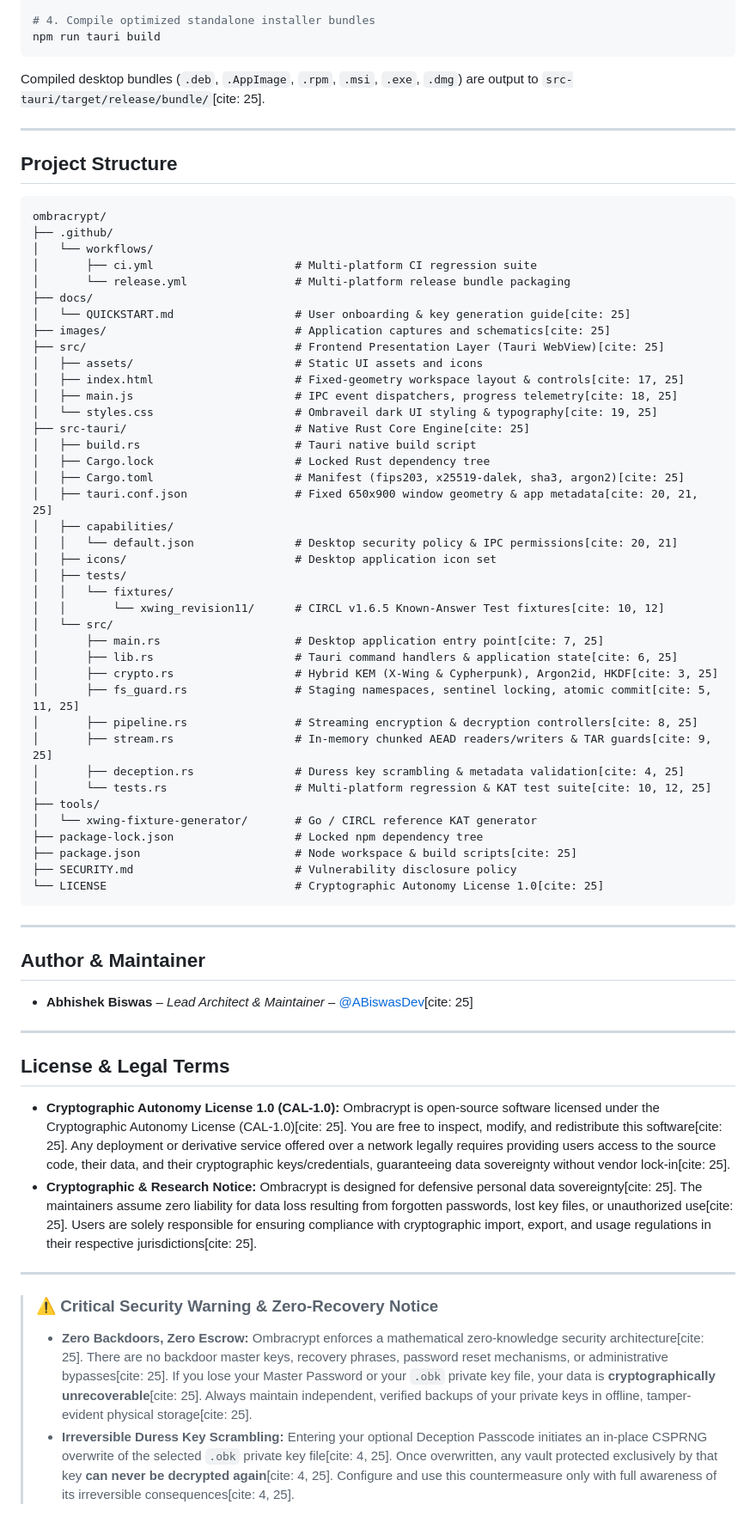
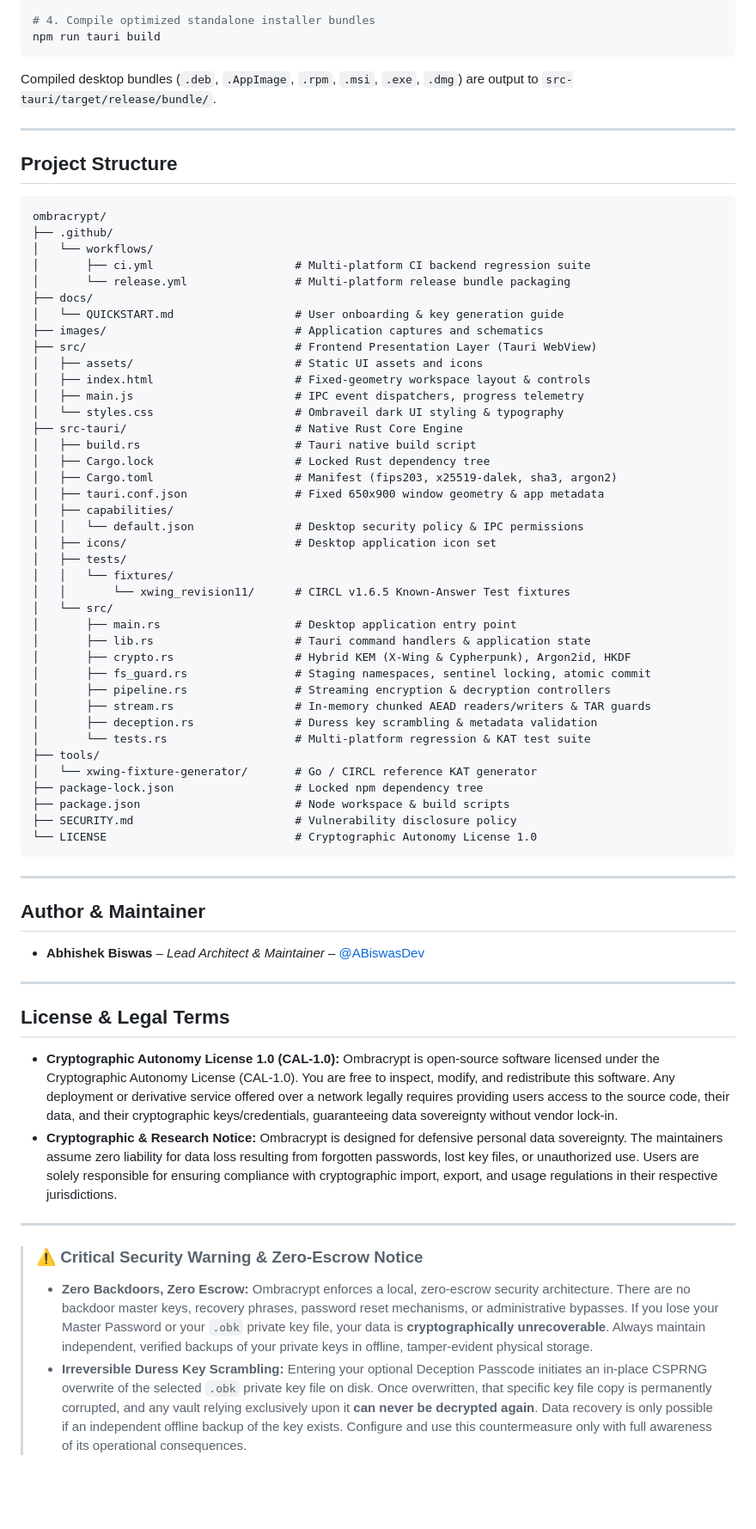
Before and after one commit to ABiswasDev/Ombracrypt, a Markdown page: README.md, the part around one of its changes. Shown at 86% size. Rendered like a GitHub page; blank space fills up the shorter version.

````diff
--- a/README.md
+++ b/README.md
@@ -268,7 +322,7 @@ npm run tauri dev
 npm run tauri build
 ```
 
-Compiled desktop bundles (`.deb`, `.AppImage`, `.rpm`, `.msi`, `.exe`, `.dmg`) are output to `src-tauri/target/release/bundle/`[cite: 25].
+Compiled desktop bundles (`.deb`, `.AppImage`, `.rpm`, `.msi`, `.exe`, `.dmg`) are output to `src-tauri/target/release/bundle/`.
 
 ---
 
@@ -278,60 +332,60 @@ Compiled desktop bundles (`.deb`, `.AppImage`, `.rpm`, `.msi`, `.exe`, `.dmg`) a
 ombracrypt/
 ├── .github/
 │   └── workflows/
-│       ├── ci.yml                     # Multi-platform CI regression suite
+│       ├── ci.yml                     # Multi-platform CI backend regression suite
 │       └── release.yml                # Multi-platform release bundle packaging
 ├── docs/
-│   └── QUICKSTART.md                  # User onboarding & key generation guide[cite: 25]
-├── images/                            # Application captures and schematics[cite: 25]
-├── src/                               # Frontend Presentation Layer (Tauri WebView)[cite: 25]
+│   └── QUICKSTART.md                  # User onboarding & key generation guide
+├── images/                            # Application captures and schematics
+├── src/                               # Frontend Presentation Layer (Tauri WebView)
 │   ├── assets/                        # Static UI assets and icons
-│   ├── index.html                     # Fixed-geometry workspace layout & controls[cite: 17, 25]
-│   ├── main.js                        # IPC event dispatchers, progress telemetry[cite: 18, 25]
-│   └── styles.css                     # Ombraveil dark UI styling & typography[cite: 19, 25]
-├── src-tauri/                         # Native Rust Core Engine[cite: 25]
+│   ├── index.html                     # Fixed-geometry workspace layout & controls
+│   ├── main.js                        # IPC event dispatchers, progress telemetry
+│   └── styles.css                     # Ombraveil dark UI styling & typography
+├── src-tauri/                         # Native Rust Core Engine
 │   ├── build.rs                       # Tauri native build script
 │   ├── Cargo.lock                     # Locked Rust dependency tree
-│   ├── Cargo.toml                     # Manifest (fips203, x25519-dalek, sha3, argon2)[cite: 25]
-│   ├── tauri.conf.json                # Fixed 650x900 window geometry & app metadata[cite: 20, 21, 25]
+│   ├── Cargo.toml                     # Manifest (fips203, x25519-dalek, sha3, argon2)
+│   ├── tauri.conf.json                # Fixed 650x900 window geometry & app metadata
 │   ├── capabilities/
-│   │   └── default.json               # Desktop security policy & IPC permissions[cite: 20, 21]
+│   │   └── default.json               # Desktop security policy & IPC permissions
 │   ├── icons/                         # Desktop application icon set
 │   ├── tests/
 │   │   └── fixtures/
-│   │       └── xwing_revision11/      # CIRCL v1.6.5 Known-Answer Test fixtures[cite: 10, 12]
+│   │       └── xwing_revision11/      # CIRCL v1.6.5 Known-Answer Test fixtures
 │   └── src/
-│       ├── main.rs                    # Desktop application entry point[cite: 7, 25]
-│       ├── lib.rs                     # Tauri command handlers & application state[cite: 6, 25]
-│       ├── crypto.rs                  # Hybrid KEM (X-Wing & Cypherpunk), Argon2id, HKDF[cite: 3, 25]
-│       ├── fs_guard.rs                # Staging namespaces, sentinel locking, atomic commit[cite: 5, 11, 25]
-│       ├── pipeline.rs                # Streaming encryption & decryption controllers[cite: 8, 25]
-│       ├── stream.rs                  # In-memory chunked AEAD readers/writers & TAR guards[cite: 9, 25]
-│       ├── deception.rs               # Duress key scrambling & metadata validation[cite: 4, 25]
-│       └── tests.rs                   # Multi-platform regression & KAT test suite[cite: 10, 12, 25]
+│       ├── main.rs                    # Desktop application entry point
+│       ├── lib.rs                     # Tauri command handlers & application state
+│       ├── crypto.rs                  # Hybrid KEM (X-Wing & Cypherpunk), Argon2id, HKDF
+│       ├── fs_guard.rs                # Staging namespaces, sentinel locking, atomic commit
+│       ├── pipeline.rs                # Streaming encryption & decryption controllers
+│       ├── stream.rs                  # In-memory chunked AEAD readers/writers & TAR guards
+│       ├── deception.rs               # Duress key scrambling & metadata validation
+│       └── tests.rs                   # Multi-platform regression & KAT test suite
 ├── tools/
 │   └── xwing-fixture-generator/       # Go / CIRCL reference KAT generator
 ├── package-lock.json                  # Locked npm dependency tree
-├── package.json                       # Node workspace & build scripts[cite: 25]
+├── package.json                       # Node workspace & build scripts
 ├── SECURITY.md                        # Vulnerability disclosure policy
-└── LICENSE                            # Cryptographic Autonomy License 1.0[cite: 25]
+└── LICENSE                            # Cryptographic Autonomy License 1.0
 ```
 
 ---
 
 ## Author & Maintainer
 
-* **Abhishek Biswas** – *Lead Architect & Maintainer* – [@ABiswasDev](https://github.com/ABiswasDev)[cite: 25]
+* **Abhishek Biswas** – *Lead Architect & Maintainer* – [@ABiswasDev](https://github.com/ABiswasDev)
 
 ---
 
 ## License & Legal Terms
 
-* **Cryptographic Autonomy License 1.0 (CAL-1.0):** Ombracrypt is open-source software licensed under the Cryptographic Autonomy License (CAL-1.0)[cite: 25]. You are free to inspect, modify, and redistribute this software[cite: 25]. Any deployment or derivative service offered over a network legally requires providing users access to the source code, their data, and their cryptographic keys/credentials, guaranteeing data sovereignty without vendor lock-in[cite: 25].
-* **Cryptographic & Research Notice:** Ombracrypt is designed for defensive personal data sovereignty[cite: 25]. The maintainers assume zero liability for data loss resulting from forgotten passwords, lost key files, or unauthorized use[cite: 25]. Users are solely responsible for ensuring compliance with cryptographic import, export, and usage regulations in their respective jurisdictions[cite: 25].
+* **Cryptographic Autonomy License 1.0 (CAL-1.0):** Ombracrypt is open-source software licensed under the Cryptographic Autonomy License (CAL-1.0). You are free to inspect, modify, and redistribute this software. Any deployment or derivative service offered over a network legally requires providing users access to the source code, their data, and their cryptographic keys/credentials, guaranteeing data sovereignty without vendor lock-in.
+* **Cryptographic & Research Notice:** Ombracrypt is designed for defensive personal data sovereignty. The maintainers assume zero liability for data loss resulting from forgotten passwords, lost key files, or unauthorized use. Users are solely responsible for ensuring compliance with cryptographic import, export, and usage regulations in their respective jurisdictions.
 
 ---
 
-> ### ⚠️ Critical Security Warning & Zero-Recovery Notice
+> ### ⚠️ Critical Security Warning & Zero-Escrow Notice
 >
-> * **Zero Backdoors, Zero Escrow:** Ombracrypt enforces a mathematical zero-knowledge security architecture[cite: 25]. There are no backdoor master keys, recovery phrases, password reset mechanisms, or administrative bypasses[cite: 25]. If you lose your Master Password or your `.obk` private key file, your data is **cryptographically unrecoverable**[cite: 25]. Always maintain independent, verified backups of your private keys in offline, tamper-evident physical storage[cite: 25].
-> * **Irreversible Duress Key Scrambling:** Entering your optional Deception Passcode initiates an in-place CSPRNG overwrite of the selected `.obk` private key file[cite: 4, 25]. Once overwritten, any vault protected exclusively by that key **can never be decrypted again**[cite: 4, 25]. Configure and use this countermeasure only with full awareness of its irreversible consequences[cite: 4, 25].
+> * **Zero Backdoors, Zero Escrow:** Ombracrypt enforces a local, zero-escrow security architecture. There are no backdoor master keys, recovery phrases, password reset mechanisms, or administrative bypasses. If you lose your Master Password or your `.obk` private key file, your data is **cryptographically unrecoverable**. Always maintain independent, verified backups of your private keys in offline, tamper-evident physical storage.
+> * **Irreversible Duress Key Scrambling:** Entering your optional Deception Passcode initiates an in-place CSPRNG overwrite of the selected `.obk` private key file on disk. Once overwritten, that specific key file copy is permanently corrupted, and any vault relying exclusively upon it **can never be decrypted again**. Data recovery is only possible if an independent offline backup of the key exists. Configure and use this countermeasure only with full awareness of its operational consequences.
````
Also changed, not shown: other parts of README.md (+172 -118 lines), images/Tool_shot.png.
